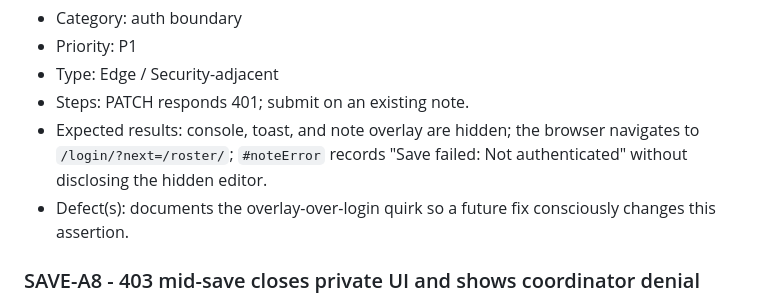
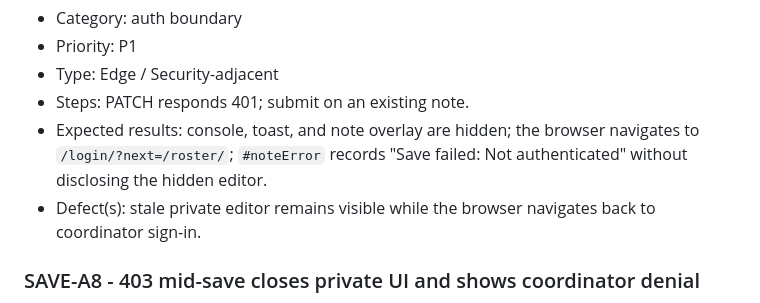
Before and after one commit to BrakTalk/dare-ministries, a Markdown page: docs/roster-save-toast-seq-tests.md, the part around the change. Drawn GitHub-style.

Commit message:
Fix: update SAVE-A7 defect description
Addresses CodeRabbit review comment on docs/roster-save-toast-seq-tests.md.

Co-Authored-By: Codex Opus 4.6 <noreply@anthropic.com>

```diff
--- a/docs/roster-save-toast-seq-tests.md
+++ b/docs/roster-save-toast-seq-tests.md
@@ -91,7 +91,7 @@ Runnable suite: `src/js/__tests__/roster-save-toast.test.ts` (Vitest + happy-dom
 - Type: Edge / Security-adjacent
 - Steps: PATCH responds 401; submit on an existing note.
 - Expected results: console, toast, and note overlay are hidden; the browser navigates to `/login/?next=/roster/`; `#noteError` records "Save failed: Not authenticated" without disclosing the hidden editor.
-- Defect(s): documents the overlay-over-login quirk so a future fix consciously changes this assertion.
+- Defect(s): stale private editor remains visible while the browser navigates back to coordinator sign-in.
 
 ### SAVE-A8 - 403 mid-save closes private UI and shows coordinator denial
 
```
